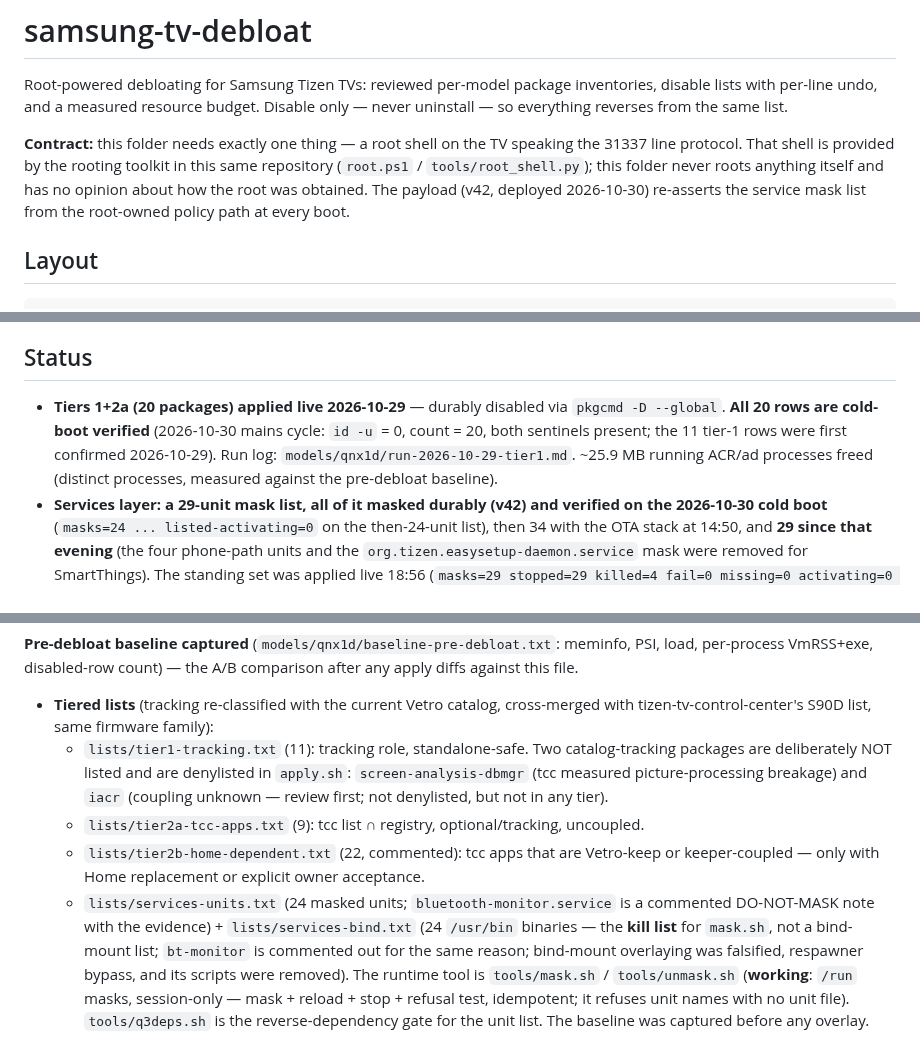
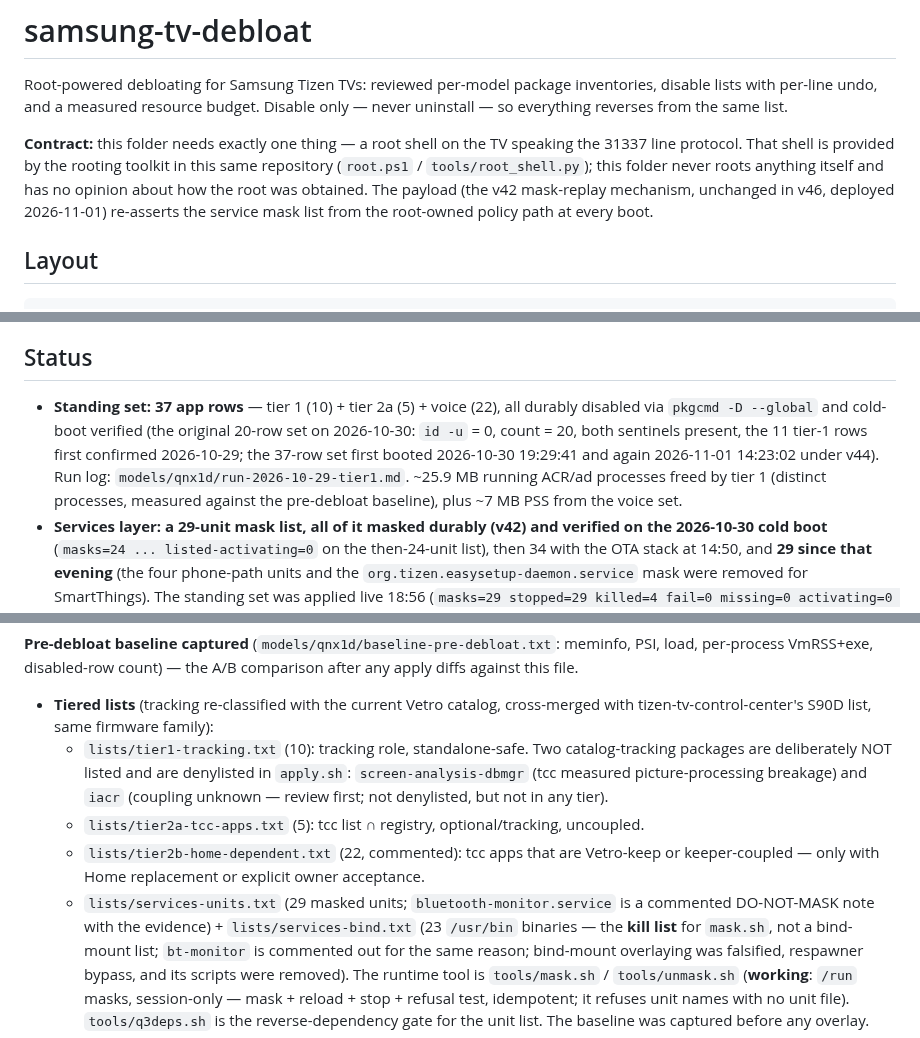
Before and after one commit to commit-regrets/samsung_tizen_tv_root, a Markdown page: debloat/README.md, 3 parts joined by grey strips. Rendered like a GitHub page.

Commit message:
docs(debloat): correct the standing-set counts in the README
The list section still described the pre-OTA, pre-batch-3 tree: services-units
"24 masked units", services-bind "24 binaries", tier1 "(11)", tier2a "(9)".
Current lists are 29 / 23 / 10 / 5, and the standing set is 37 app rows
(tier 1 10 + tier 2a 5 + voice 22) - verified live against the TV (37
app_disable rows, 29 masked units, 446 installed packages) before editing.

The Status bullet read as if the 20-row 2026-10-29 run were current; it now
states the standing set and keeps that run as history. The payload line said
"v42, deployed 2026-10-30" - the mask-replay mechanism is still v42 but the
deployed payload is v46 (2026-11-01).

No behaviour change: tools/test_debloat.py and tools/test_docs.py pass.

```diff
--- a/debloat/README.md
+++ b/debloat/README.md
@@ -9,7 +9,8 @@ from the same list.
 speaking the 31337 line protocol. That shell is provided by the rooting
 toolkit in this same repository (`root.ps1` / `tools/root_shell.py`); this
 folder never roots anything itself and has no opinion about how the root
-was obtained. The payload (v42, deployed 2026-10-30) re-asserts the service mask list
+was obtained. The payload (the v42 mask-replay mechanism, unchanged in v46,
+deployed 2026-11-01) re-asserts the service mask list
 from the root-owned policy path at every boot.
 
 ## Layout
@@ -59,13 +60,14 @@ picture-settings loop, and fails if a listed unit is still restart-looping.
 
 ## Status
 
-- **Tiers 1+2a (20 packages) applied live 2026-10-29** — durably disabled
-  via `pkgcmd -D --global`. **All 20 rows are cold-boot verified**
-  (2026-10-30 mains cycle: `id -u` = 0, count = 20, both sentinels present;
-  the 11 tier-1 rows were first confirmed 2026-10-29). Run log:
-  `models/qnx1d/run-2026-10-29-tier1.md`. ~25.9 MB running ACR/ad
-  processes freed (distinct processes, measured against the pre-debloat
-  baseline).
+- **Standing set: 37 app rows** — tier 1 (10) + tier 2a (5) + voice (22),
+  all durably disabled via `pkgcmd -D --global` and cold-boot verified (the
+  original 20-row set on 2026-10-30: `id -u` = 0, count = 20, both sentinels
+  present, the 11 tier-1 rows first confirmed 2026-10-29; the 37-row set
+  first booted 2026-10-30 19:29:41 and again 2026-11-01 14:23:02 under v44).
+  Run log: `models/qnx1d/run-2026-10-29-tier1.md`. ~25.9 MB running ACR/ad
+  processes freed by tier 1 (distinct processes, measured against the
+  pre-debloat baseline), plus ~7 MB PSS from the voice set.
 - **Services layer: a 29-unit mask list, all of it masked durably (v42) and
   verified on the 2026-10-30 cold boot** (`masks=24 ... listed-activating=0` on
   the then-24-unit list), then 34 with the OTA stack at 14:50, and **29 since
@@ -123,20 +125,20 @@ picture-settings loop, and fails if a listed unit is still restart-looping.
   comparison after any apply diffs against this file.
 - **Tiered lists** (tracking re-classified with the current Vetro catalog,
   cross-merged with tizen-tv-control-center's S90D list, same firmware family):
-  - `lists/tier1-tracking.txt` (11): tracking role, standalone-safe. Two
+  - `lists/tier1-tracking.txt` (10): tracking role, standalone-safe. Two
     catalog-tracking packages are deliberately NOT listed and are denylisted
     in `apply.sh`:
     `screen-analysis-dbmgr` (tcc measured picture-processing breakage) and
     `iacr` (coupling unknown — review first; not denylisted, but not in any
     tier).
-  - `lists/tier2a-tcc-apps.txt` (9): tcc list ∩ registry, optional/tracking,
+  - `lists/tier2a-tcc-apps.txt` (5): tcc list ∩ registry, optional/tracking,
     uncoupled.
   - `lists/tier2b-home-dependent.txt` (22, commented): tcc apps that are
     Vetro-keep or keeper-coupled — only with Home replacement or explicit
     owner acceptance.
-  - `lists/services-units.txt` (24 masked units; `bluetooth-monitor.service`
+  - `lists/services-units.txt` (29 masked units; `bluetooth-monitor.service`
     is a commented DO-NOT-MASK note with the evidence) +
-    `lists/services-bind.txt` (24 `/usr/bin` binaries — the **kill list** for
+    `lists/services-bind.txt` (23 `/usr/bin` binaries — the **kill list** for
     `mask.sh`, not a bind-mount list; `bt-monitor` is commented out for the
     same reason; bind-mount overlaying was falsified, respawner bypass, and
     its scripts were removed). The runtime tool is
```
Also changed, not shown: CHANGELOG.md (+16 -0 lines).
